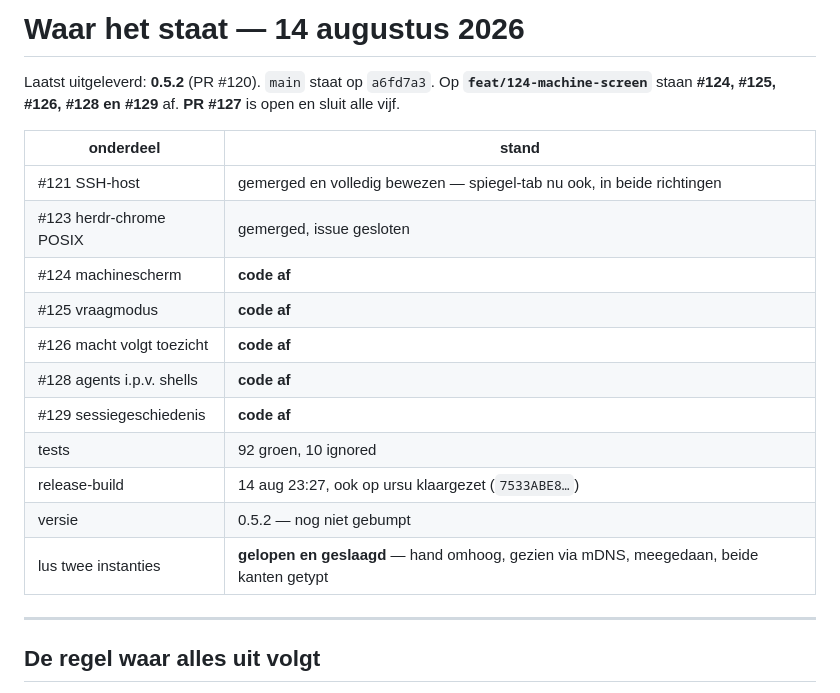
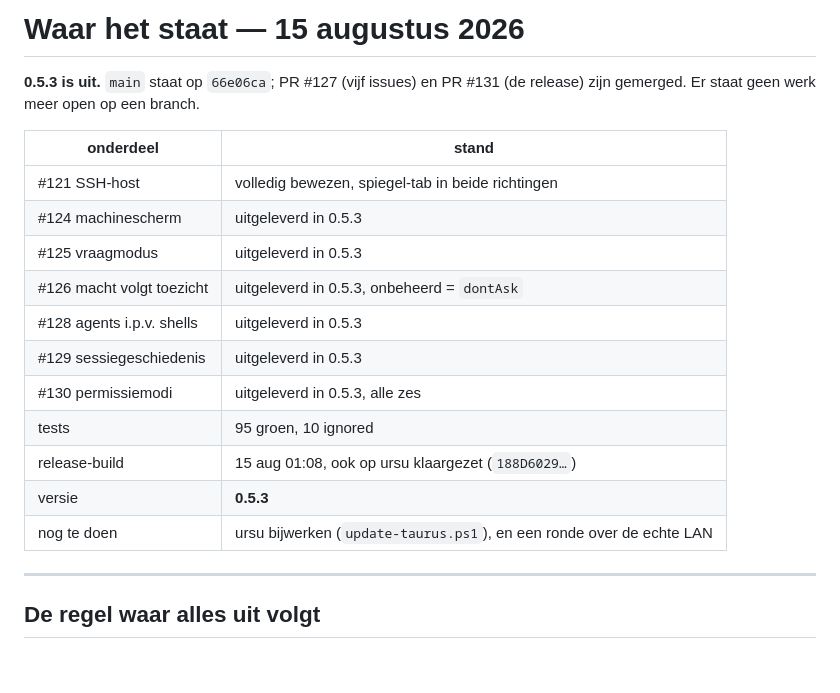
Before and after one commit to astetic-dev/taurus, a Markdown page: STATUS.md, the part around the change. Drawn GitHub-style; blank space fills up the shorter version.

Commit message:
STATUS: 0.5.3 is out

```diff
--- a/STATUS.md
+++ b/STATUS.md
@@ -1,22 +1,21 @@
-# Waar het staat — 14 augustus 2026
+# Waar het staat — 15 augustus 2026
 
-Laatst uitgeleverd: **0.5.2** (PR #120). `main` staat op `a6fd7a3`.
-Op **`feat/124-machine-screen`** staan **#124, #125, #126, #128 en #129** af.
-**PR #127** is open en sluit alle vijf.
+**0.5.3 is uit.** `main` staat op `66e06ca`; PR #127 (vijf issues) en PR #131 (de
+release) zijn gemerged. Er staat geen werk meer open op een branch.
 
 | onderdeel | stand |
 |---|---|
-| #121 SSH-host | gemerged en volledig bewezen — spiegel-tab nu ook, in beide richtingen |
-| #123 herdr-chrome POSIX | gemerged, issue gesloten |
-| #124 machinescherm | **code af** |
-| #125 vraagmodus | **code af** |
-| #126 macht volgt toezicht | **code af** |
-| #128 agents i.p.v. shells | **code af** |
-| #129 sessiegeschiedenis | **code af** |
-| tests | 92 groen, 10 ignored |
-| release-build | 14 aug 23:27, ook op ursu klaargezet (`7533ABE8…`) |
-| versie | 0.5.2 — nog niet gebumpt |
-| lus twee instanties | **gelopen en geslaagd** — hand omhoog, gezien via mDNS, meegedaan, beide kanten getypt |
+| #121 SSH-host | volledig bewezen, spiegel-tab in beide richtingen |
+| #124 machinescherm | uitgeleverd in 0.5.3 |
+| #125 vraagmodus | uitgeleverd in 0.5.3 |
+| #126 macht volgt toezicht | uitgeleverd in 0.5.3, onbeheerd = `dontAsk` |
+| #128 agents i.p.v. shells | uitgeleverd in 0.5.3 |
+| #129 sessiegeschiedenis | uitgeleverd in 0.5.3 |
+| #130 permissiemodi | uitgeleverd in 0.5.3, alle zes |
+| tests | 95 groen, 10 ignored |
+| release-build | 15 aug 01:08, ook op ursu klaargezet (`188D6029…`) |
+| versie | **0.5.3** |
+| nog te doen | ursu bijwerken (`update-taurus.ps1`), en een ronde over de echte LAN |
 
 ---
 
```
